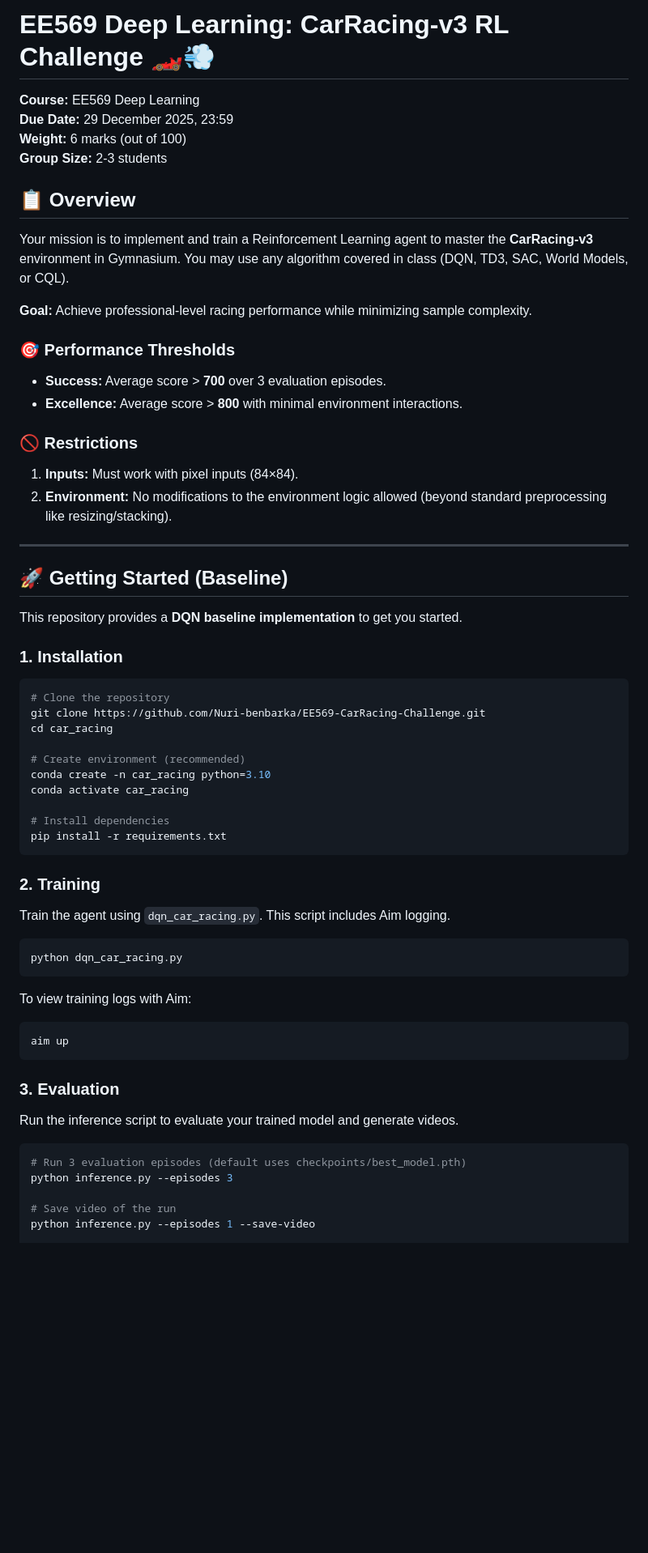
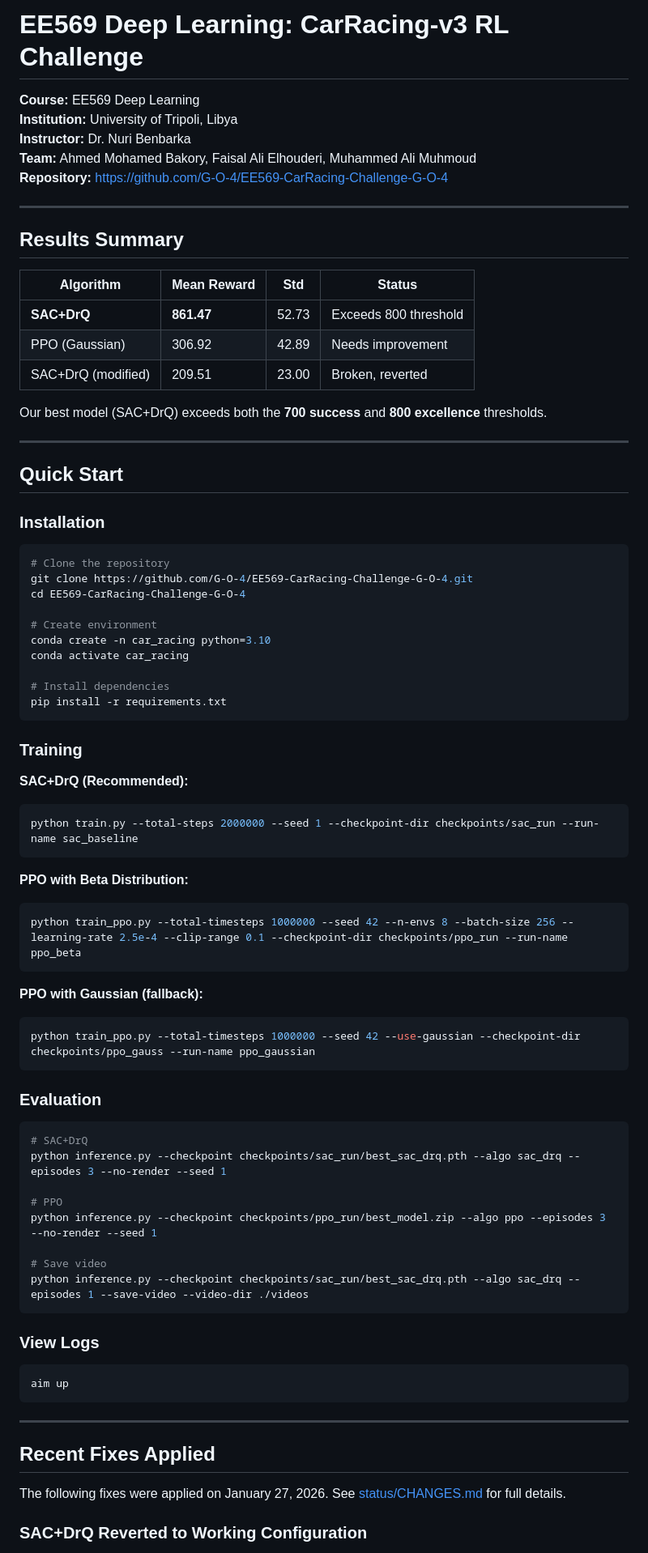
Before and after one commit to G-O-4/EE569-CarRacing-Challenge-G-O-4, a Markdown page: README.md, the part around one of its changes. Shown at 81% size. GitHub-like rendering; blank space fills up the shorter version.

Commit message:
Updated the README.md entirely

````diff
--- a/README.md
+++ b/README.md
@@ -1,38 +1,35 @@
-# EE569 Deep Learning: CarRacing-v3 RL Challenge 🏎️💨
+# EE569 Deep Learning: CarRacing-v3 RL Challenge
 
 **Course:** EE569 Deep Learning
-**Due Date:** 29 December 2025, 23:59
-**Weight:** 6 marks (out of 100)
-**Group Size:** 2-3 students
-
-## 📋 Overview
-
-Your mission is to implement and train a Reinforcement Learning agent to master the **CarRacing-v3** environment in Gymnasium. You may use any algorithm covered in class (DQN, TD3, SAC, World Models, or CQL).
-
-**Goal:** Achieve professional-level racing performance while minimizing sample complexity.
-
-### 🎯 Performance Thresholds
-- **Success:** Average score > **700** over 3 evaluation episodes.
-- **Excellence:** Average score > **800** with minimal environment interactions.
-
-### 🚫 Restrictions
-1. **Inputs:** Must work with pixel inputs (84×84).
-2. **Environment:** No modifications to the environment logic allowed (beyond standard preprocessing like resizing/stacking).
+**Institution:** University of Tripoli, Libya
+**Instructor:** Dr. Nuri Benbarka
+**Team:** Ahmed Mohamed Bakory, Faisal Ali Elhouderi, Muhammed Ali Muhmoud
+**Repository:** https://github.com/G-O-4/EE569-CarRacing-Challenge-G-O-4
 
 ---
 
-## 🚀 Getting Started (Baseline)
+## Results Summary
 
-This repository provides a **DQN baseline implementation** to get you started.
+| Algorithm | Mean Reward | Std | Status |
+|-----------|-------------|-----|--------|
+| **SAC+DrQ** | **861.47** | 52.73 | Exceeds 800 threshold |
+| PPO (Gaussian) | 306.92 | 42.89 | Needs improvement |
+| SAC+DrQ (modified) | 209.51 | 23.00 | Broken, reverted |
 
-### 1. Installation
+Our best model (SAC+DrQ) exceeds both the **700 success** and **800 excellence** thresholds.
+
+---
+
+## Quick Start
+
+### Installation
 
 ```bash
 # Clone the repository
-git clone https://github.com/Nuri-benbarka/EE569-CarRacing-Challenge.git
-cd car_racing
+git clone https://github.com/G-O-4/EE569-CarRacing-Challenge-G-O-4.git
+cd EE569-CarRacing-Challenge-G-O-4
 
-# Create environment (recommended)
+# Create environment
 conda create -n car_racing python=3.10
 conda activate car_racing
 
@@ -40,27 +37,47 @@ conda activate car_racing
 pip install -r requirements.txt
 ```
 
-### 2. Training
+### Training
 
-Train the agent using `dqn_car_racing.py`. This script includes Aim logging.
+**SAC+DrQ (Recommended):**
+```bash
+python train.py --total-steps 2000000 --seed 1 --checkpoint-dir checkpoints/sac_run --run-name sac_baseline
+```
+
+**PPO with Beta Distribution:**
+```bash
+python train_ppo.py --total-timesteps 1000000 --seed 42 --n-envs 8 --batch-size 256 --learning-rate 2.5e-4 --clip-range 0.1 --checkpoint-dir checkpoints/ppo_run --run-name ppo_beta
+```
+
+**PPO with Gaussian (fallback):**
+```bash
+python train_ppo.py --total-timesteps 1000000 --seed 42 --use-gaussian --checkpoint-dir checkpoints/ppo_gauss --run-name ppo_gaussian
+```
+
+### Evaluation
 
 ```bash
-python dqn_car_racing.py
+# SAC+DrQ
+python inference.py --checkpoint checkpoints/sac_run/best_sac_drq.pth --algo sac_drq --episodes 3 --no-render --seed 1
+
+# PPO
+python inference.py --checkpoint checkpoints/ppo_run/best_model.zip --algo ppo --episodes 3 --no-render --seed 1
+
+# Save video
+python inference.py --checkpoint checkpoints/sac_run/best_sac_drq.pth --algo sac_drq --episodes 1 --save-video --video-dir ./videos
 ```
 
-To view training logs with Aim:
+### View Logs
+
 ```bash
 aim up
 ```
 
-### 3. Evaluation
+---
 
-Run the inference script to evaluate your trained model and generate videos.
+## Recent Fixes Applied
 
-```bash
-# Run 3 evaluation episodes (default uses checkpoints/best_model.pth)
-python inference.py --episodes 3
+The following fixes were applied on January 27, 2026. See [status/CHANGES.md](status/CHANGES.md) for full details.
 
-# Save video of the run
-python inference.py --episodes 1 --save-video
+### SAC+DrQ Reverted to Working Configuration
 
````
Also changed, not shown: other parts of README.md (+109 -103 lines).
